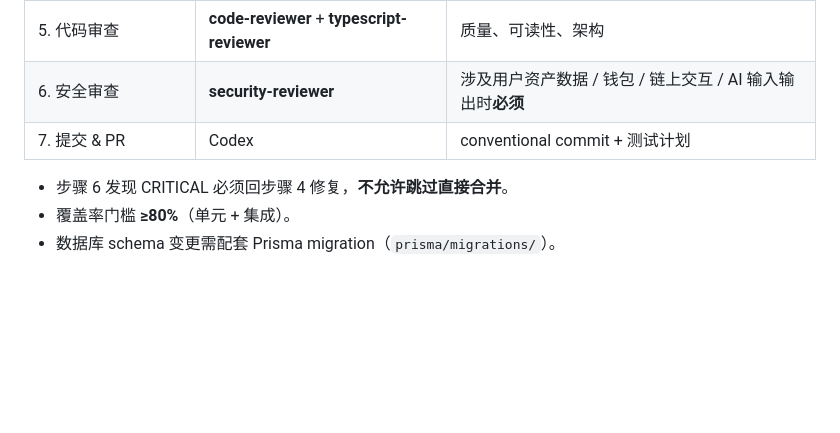
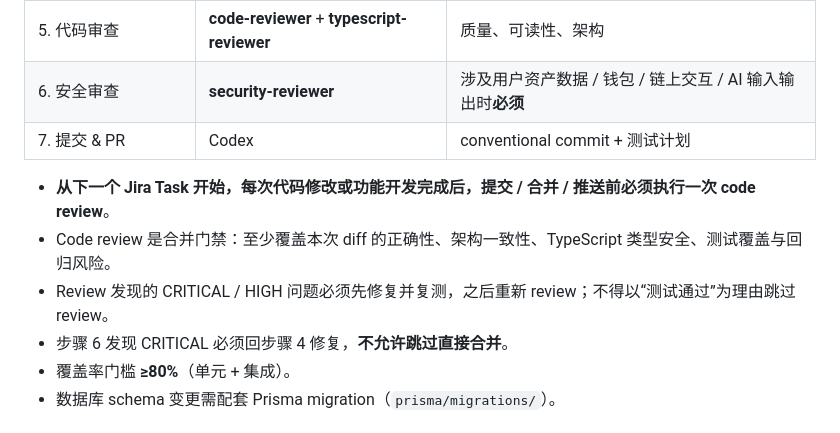
Before and after one commit to fongfo/willbe, a Markdown page: AGENTS.md, the part around the change. Rendered like a GitHub page; blank space fills up the shorter version.

```diff
--- a/AGENTS.md
+++ b/AGENTS.md
@@ -111,6 +111,9 @@ res.status(4xx/5xx).json({ success: false, error })     // 失败
 | 6. 安全审查 | **security-reviewer** | 涉及用户资产数据 / 钱包 / 链上交互 / AI 输入输出时**必须** |
 | 7. 提交 & PR | Codex | conventional commit + 测试计划 |
 
+- **从下一个 Jira Task 开始，每次代码修改或功能开发完成后，提交 / 合并 / 推送前必须执行一次 code review**。
+- Code review 是合并门禁：至少覆盖本次 diff 的正确性、架构一致性、TypeScript 类型安全、测试覆盖与回归风险。
+- Review 发现的 CRITICAL / HIGH 问题必须先修复并复测，之后重新 review；不得以“测试通过”为理由跳过 review。
 - 步骤 6 发现 CRITICAL 必须回步骤 4 修复，**不允许跳过直接合并**。
 - 覆盖率门槛 **≥80%**（单元 + 集成）。
 - 数据库 schema 变更需配套 Prisma migration（`prisma/migrations/`）。
```
Also changed, not shown: project/DEV_WORKFLOW.md (+4 -0 lines).
